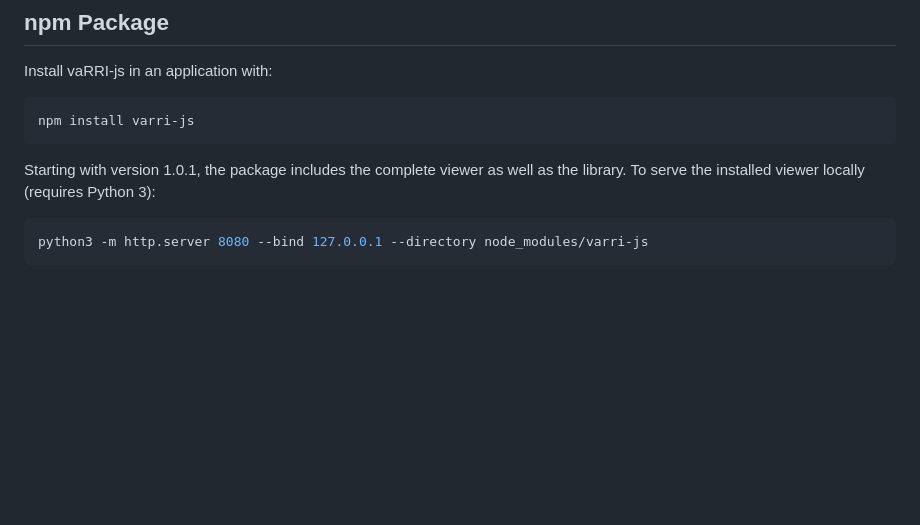
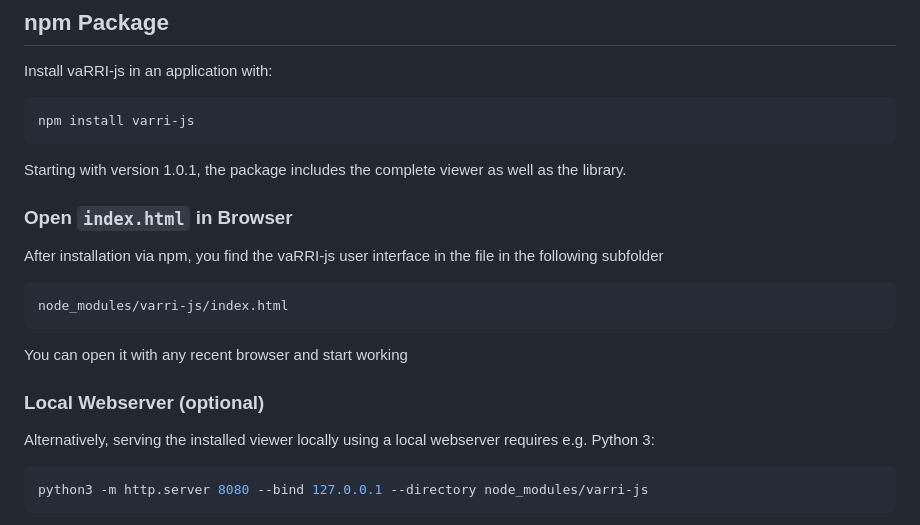
Before and after one commit to BackofenLab/vaRRI-js, a Markdown page: README.md, the part around the change. Rendered like a GitHub page; blank space fills up the shorter version.

Commit message:
Update README with viewer access instructions
Added instructions for opening the viewer in a browser and serving it via a local webserver.

````diff
--- a/README.md
+++ b/README.md
@@ -133,7 +133,21 @@ npm install varri-js
 ```
 
 Starting with version 1.0.1, the package includes the complete viewer as well as the library.
-To serve the installed viewer locally (requires Python 3):
+
+### Open `index.html` in Browser
+
+After installation via npm, you find the vaRRI-js user interface in the file in the following subfolder
+
+```bash
+node_modules/varri-js/index.html
+```
+
+You can open it with any recent browser and start working
+
+
+### Local Webserver (optional)
+
+Alternatively, serving the installed viewer locally using a local webserver requires e.g. Python 3:
 
 ```bash
 python3 -m http.server 8080 --bind 127.0.0.1 --directory node_modules/varri-js
````
